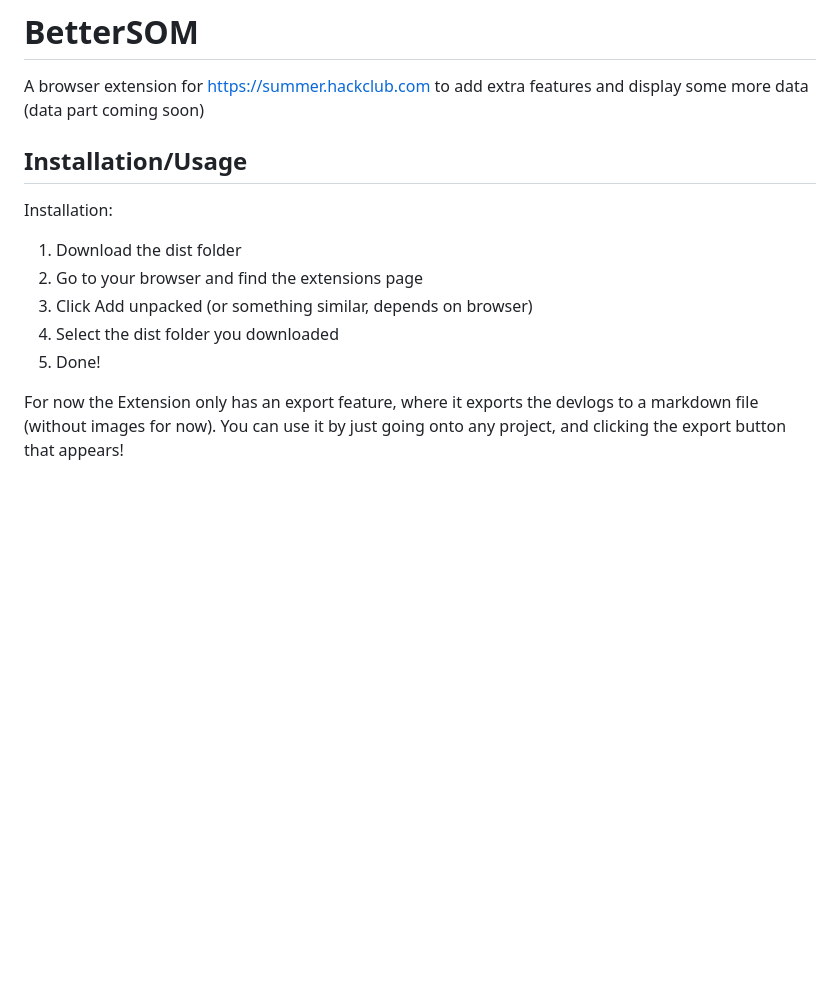
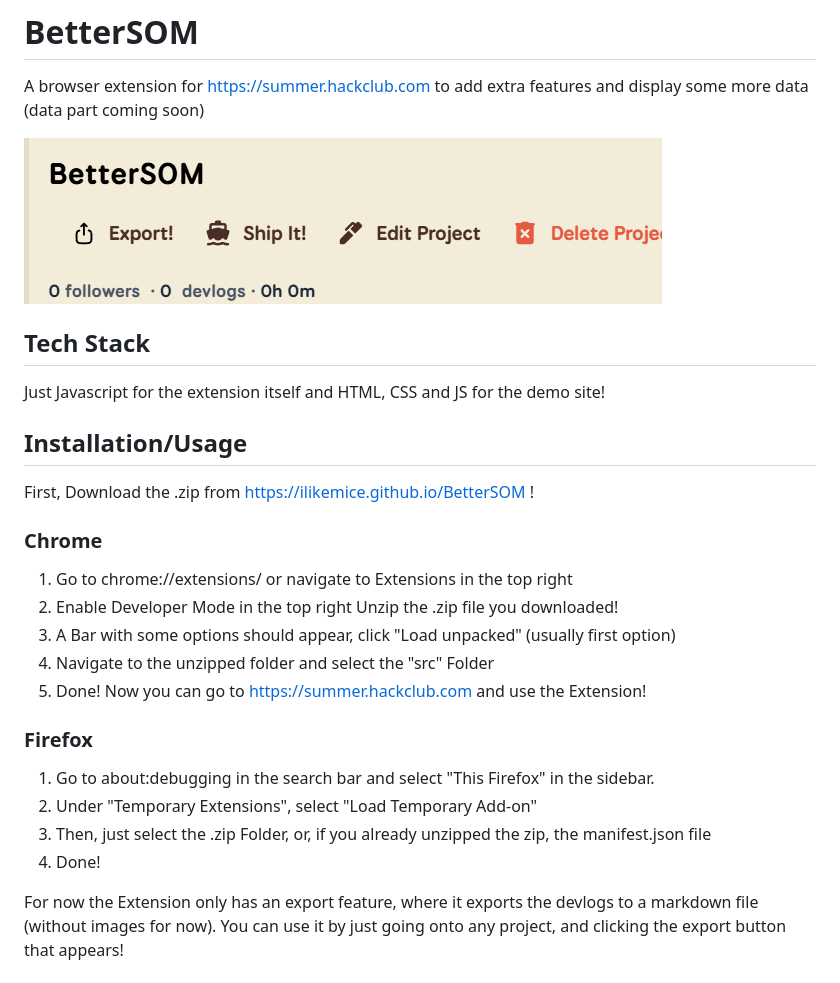
Before and after one commit to ILikeMice/BetterSOM, a Markdown page: README.md, the part around the change. Drawn GitHub-style; pictures changed too: image.png (added); blank space fills up the shorter version.

```diff
--- a/README.md
+++ b/README.md
@@ -2,14 +2,31 @@
 
 A browser extension for https://summer.hackclub.com to add extra features and display some more data (data part coming soon)
 
+![alt text](image.png)
+
+
+## Tech Stack
+
+Just Javascript for the extension itself and HTML, CSS and JS for the demo site!
+
 ## Installation/Usage
 
-Installation:
-1. Download the dist folder
-2. Go to your browser and find the extensions page
-3. Click Add unpacked (or something similar, depends on browser)
-4. Select the dist folder you downloaded
-5. Done!
+First, Download the .zip from https://ilikemice.github.io/BetterSOM !
+
+### Chrome
+
+1. Go to chrome://extensions/ or navigate to Extensions in the top right
+2. Enable Developer Mode in the top right
+Unzip the .zip file you downloaded!
+3. A Bar with some options should appear, click "Load unpacked" (usually first option)
+4. Navigate to the unzipped folder and select the "src" Folder
+5. Done! Now you can go to https://summer.hackclub.com and use the Extension!
+### Firefox
+
+1. Go to about:debugging in the search bar and select "This Firefox" in the sidebar.
+2. Under "Temporary Extensions", select "Load Temporary Add-on"
+3. Then, just select the .zip Folder, or, if you already unzipped the zip, the manifest.json file
+4. Done!
 
 For now the Extension only has an export feature, where it exports the devlogs to a markdown file (without images for now).
 You can use it by just going onto any project, and clicking the export button that appears!
```
